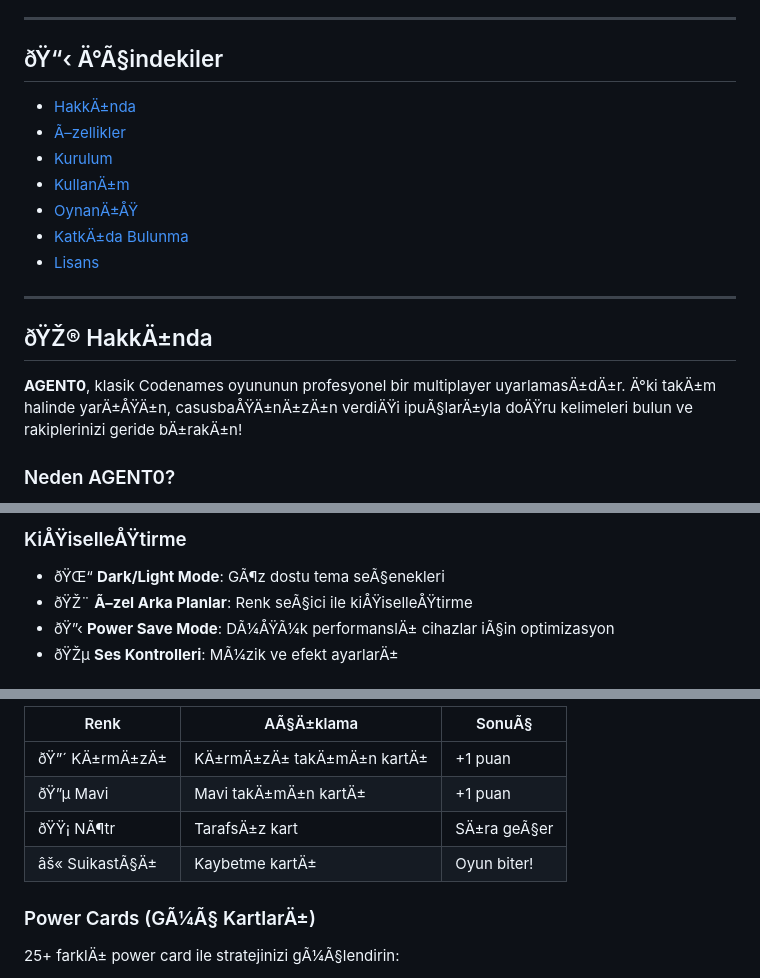
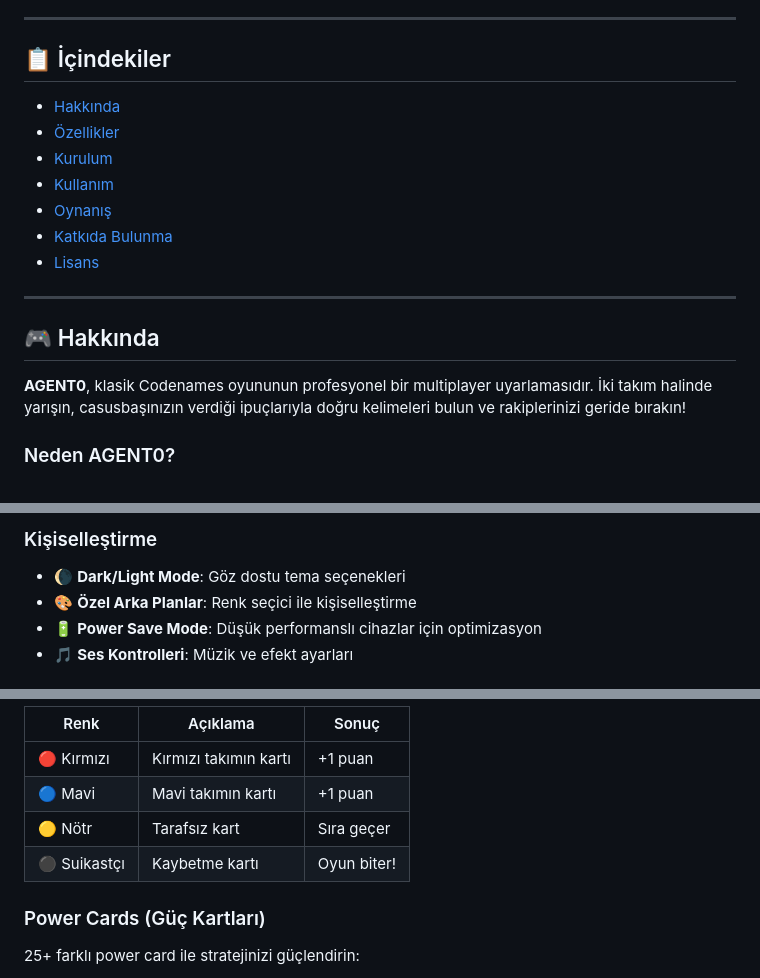
Before and after one commit to SherlockFP/Code0, a Markdown page: README.md, 3 parts joined by grey strips. GitHub-like rendering.

```diff
--- a/README.md
+++ b/README.md
@@ -16,21 +16,21 @@
 
 ---
 
-## ðŸ“‹ Ä°Ã§indekiler
+## 📋 İçindekiler
 
-- [HakkÄ±nda](#-hakkÄ±nda)
-- [Ã–zellikler](#-Ã¶zellikler)
+- [Hakkında](#-hakkında)
+- [Özellikler](#-özellikler)
 - [Kurulum](#-kurulum)
-- [KullanÄ±m](#-kullanÄ±m)
-- [OynanÄ±ÅŸ](#-oynanÄ±ÅŸ)
-- [KatkÄ±da Bulunma](#-katkÄ±da-bulunma)
+- [Kullanım](#-kullanım)
+- [Oynanış](#-oynanış)
+- [Katkıda Bulunma](#-katkıda-bulunma)
 - [Lisans](#-lisans)
 
 ---
 
-## ðŸŽ® HakkÄ±nda
+## 🎮 Hakkında
 
-**AGENT0**, klasik Codenames oyununun profesyonel bir multiplayer uyarlamasÄ±dÄ±r. Ä°ki takÄ±m halinde yarÄ±ÅŸÄ±n, casusbaÅŸÄ±nÄ±zÄ±n verdiÄŸi ipuÃ§larÄ±yla doÄŸru kelimeleri bulun ve rakiplerinizi geride bÄ±rakÄ±n!
+**AGENT0**, klasik Codenames oyununun profesyonel bir multiplayer uyarlamasıdır. İki takım halinde yarışın, casusbaşınızın verdiği ipuçlarıyla doğru kelimeleri bulun ve rakiplerinizi geride bırakın!
 
 ### Neden AGENT0?
 
@@ -52,7 +52,7 @@
 
-### KiÅŸiselleÅŸtirme
-- ðŸŒ“ **Dark/Light Mode**: GÃ¶z dostu tema seÃ§enekleri
-- ðŸŽ¨ **Ã–zel Arka Planlar**: Renk seÃ§ici ile kiÅŸiselleÅŸtirme
-- ðŸ”‹ **Power Save Mode**: DÃ¼ÅŸÃ¼k performanslÄ± cihazlar iÃ§in optimizasyon
-- ðŸŽµ **Ses Kontrolleri**: MÃ¼zik ve efekt ayarlarÄ±
+### Kişiselleştirme
+- 🌘 **Dark/Light Mode**: Göz dostu tema seçenekleri
+- 🎨 **Özel Arka Planlar**: Renk seçici ile kişiselleştirme
+- 🔋 **Power Save Mode**: Düşük performanslı cihazlar için optimizasyon
+- 🎵 **Ses Kontrolleri**: Müzik ve efekt ayarları
 
@@ -146,12 +146,12 @@ PORT=8080 node server.js
 
-| Renk | AÃ§Ä±klama | SonuÃ§ |
+| Renk | Açıklama | Sonuç |
 |------|----------|-------|
-| ðŸ”´ KÄ±rmÄ±zÄ± | KÄ±rmÄ±zÄ± takÄ±mÄ±n kartÄ± | +1 puan |
-| ðŸ”µ Mavi | Mavi takÄ±mÄ±n kartÄ± | +1 puan |
-| ðŸŸ¡ NÃ¶tr | TarafsÄ±z kart | SÄ±ra geÃ§er |
-| âš« SuikastÃ§Ä± | Kaybetme kartÄ± | Oyun biter! |
+| 🔴 Kırmızı | Kırmızı takımın kartı | +1 puan |
+| 🔵 Mavi | Mavi takımın kartı | +1 puan |
+| 🟡 Nötr | Tarafsız kart | Sıra geçer |
+| ⚫ Suikastçı | Kaybetme kartı | Oyun biter! |
 
-### Power Cards (GÃ¼Ã§ KartlarÄ±)
+### Power Cards (Güç Kartları)
 
-25+ farklÄ± power card ile stratejinizi gÃ¼Ã§lendirin:
+25+ farklı power card ile stratejinizi güçlendirin:
 
```
Also changed, not shown: other parts of README.md (+109 -109 lines).
